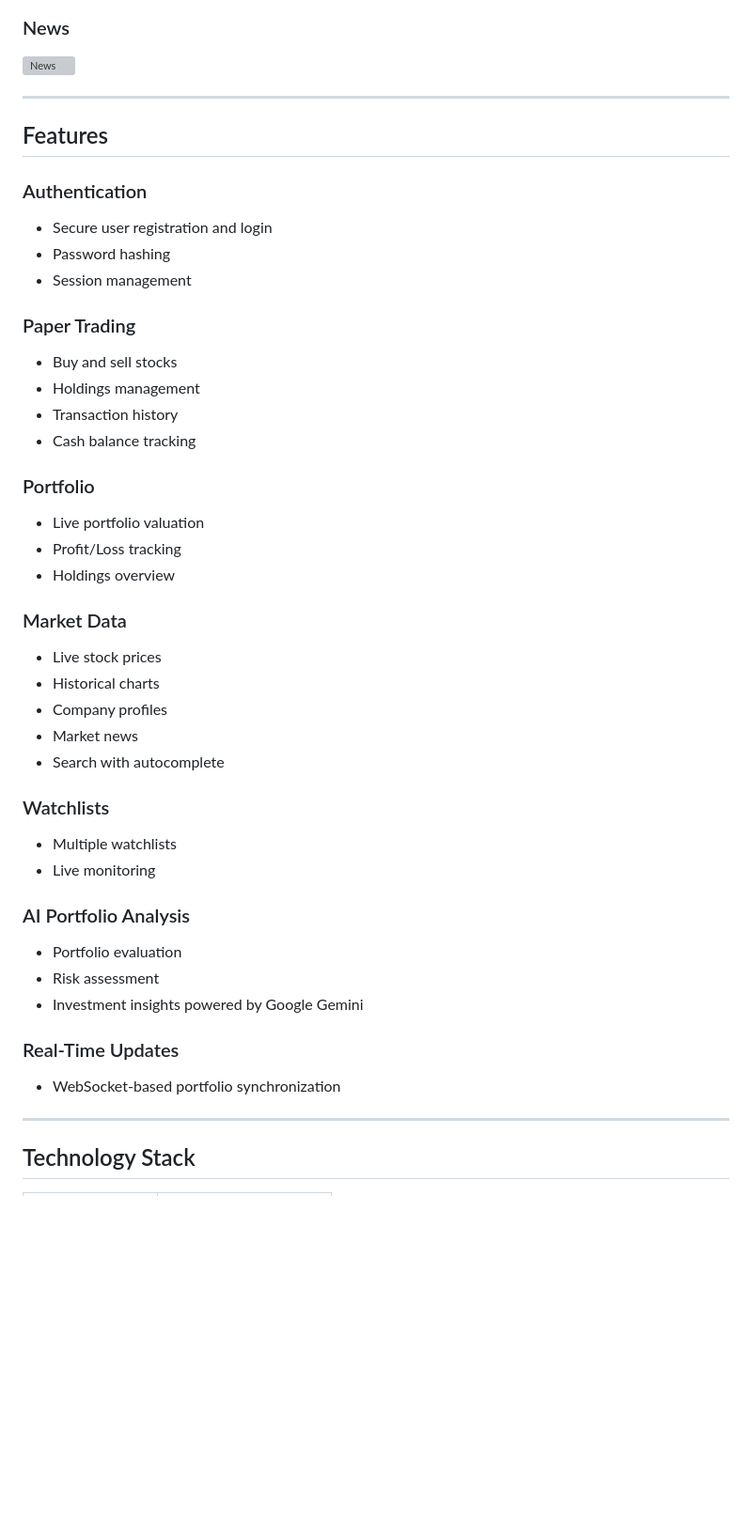
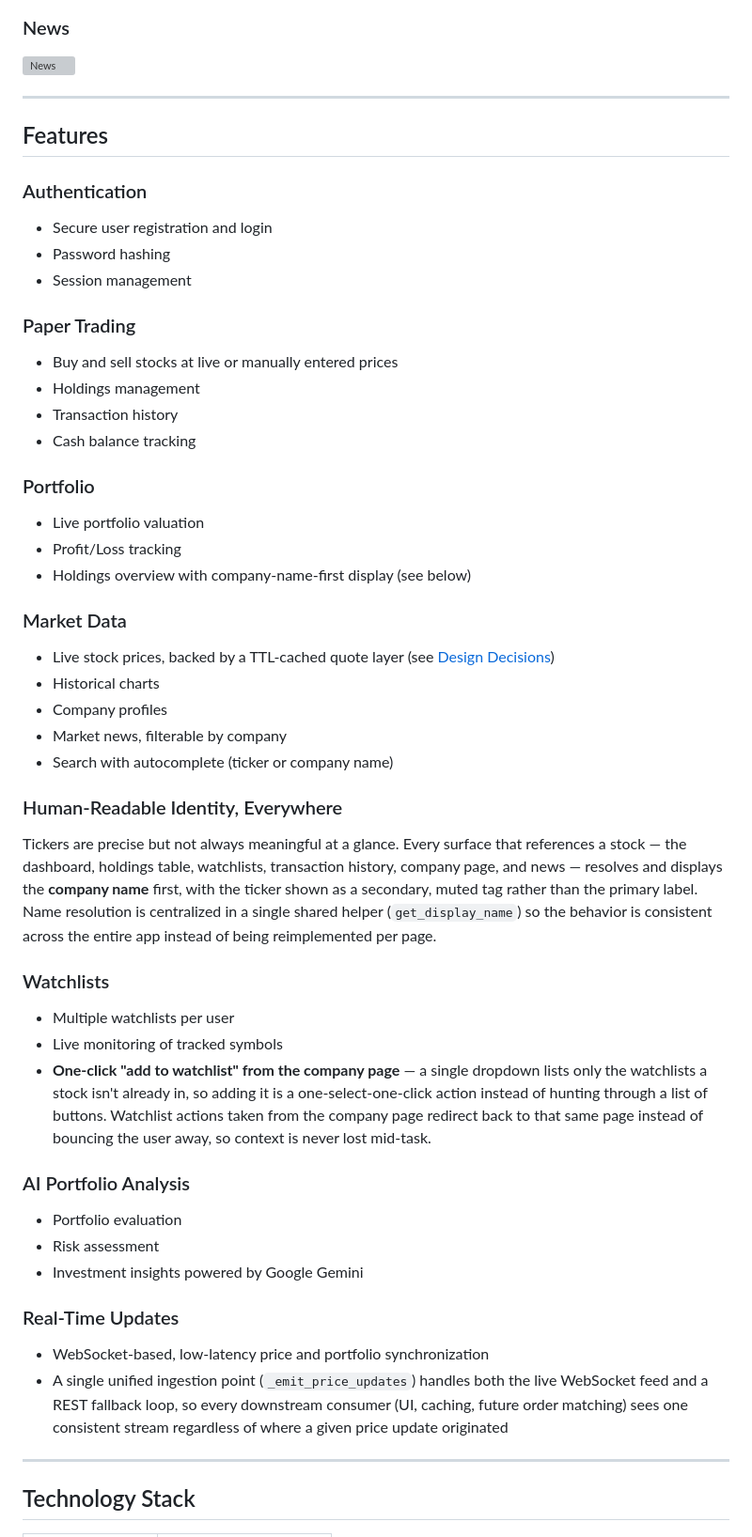
Before and after one commit to Arjunmohansaxena/PaperTrader, a Markdown page: README.md, the part around one of its changes. Shown at 94% size. Rendered like a GitHub page; blank space fills up the shorter version; grey boxes are pictures that could not be loaded.

```diff
--- a/README.md
+++ b/README.md
@@ -73,7 +73,7 @@
 
 ### Paper Trading
 
-- Buy and sell stocks
+- Buy and sell stocks at live or manually entered prices
 - Holdings management
 - Transaction history
 - Cash balance tracking
@@ -82,20 +82,35 @@
 
 - Live portfolio valuation
 - Profit/Loss tracking
-- Holdings overview
+- Holdings overview with company-name-first display (see below)
 
 ### Market Data
 
-- Live stock prices
+- Live stock prices, backed by a TTL-cached quote layer (see [Design Decisions](#design-decisions))
 - Historical charts
 - Company profiles
-- Market news
-- Search with autocomplete
+- Market news, filterable by company
+- Search with autocomplete (ticker or company name)
+
+### Human-Readable Identity, Everywhere
+
+Tickers are precise but not always meaningful at a glance. Every surface that
+references a stock — the dashboard, holdings table, watchlists, transaction
+history, company page, and news — resolves and displays the **company name**
+first, with the ticker shown as a secondary, muted tag rather than the
+primary label. Name resolution is centralized in a single shared helper
+(`get_display_name`) so the behavior is consistent across the entire app
+instead of being reimplemented per page.
 
 ### Watchlists
 
-- Multiple watchlists
-- Live monitoring
+- Multiple watchlists per user
+- Live monitoring of tracked symbols
+- **One-click "add to watchlist" from the company page** — a single dropdown
+  lists only the watchlists a stock isn't already in, so adding it is a
+  one-select-one-click action instead of hunting through a list of buttons.
+  Watchlist actions taken from the company page redirect back to that same
+  page instead of bouncing the user away, so context is never lost mid-task.
 
 ### AI Portfolio Analysis
 
@@ -105,7 +120,11 @@
 
 ### Real-Time Updates
 
-- WebSocket-based portfolio synchronization
+- WebSocket-based, low-latency price and portfolio synchronization
+- A single unified ingestion point (`_emit_price_updates`) handles both the
+  live WebSocket feed and a REST fallback loop, so every downstream consumer
+  (UI, caching, future order matching) sees one consistent stream regardless
+  of where a given price update originated
 
 ---
 
```
Also changed, not shown: other parts of README.md (+46 -13 lines).
